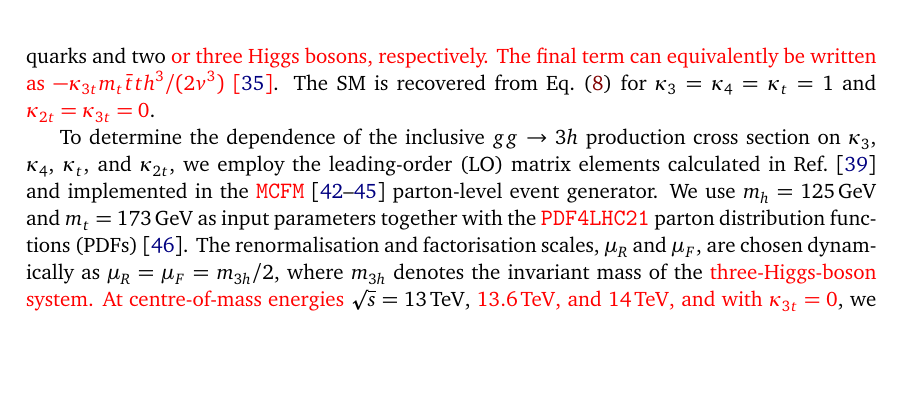
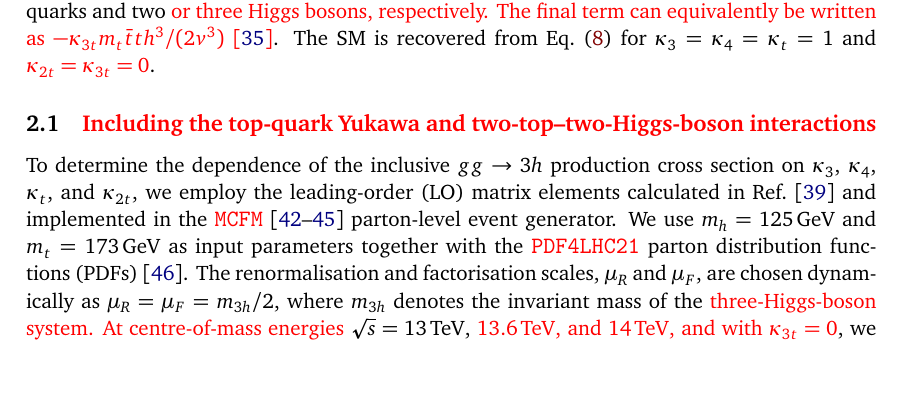
Before and after one commit to apapaefs/TripleHiggsTopEffects, a LaTeX document (HHH_YR5/main_k3t_extended_redline.tex): part of page 4 of 17, cut so that both start at the same text, the shorter picture padded with empty space. Compiled offline with pdfLaTeX.

Commit message:
Add subsection for lower-point top interactions

```diff
--- a/HHH_YR5/main_k3t_extended_redline.tex
+++ b/HHH_YR5/main_k3t_extended_redline.tex
@@ -274,6 +274,10 @@ where $\kappa_3$ and $\kappa_4$ were introduced in~Eqs.~(\ref{eq:kappa3}) and (\
 \vspace{-4mm}
 \caption{\label{fig:planes} Constraints in the $\kappa_3\hspace{0.25mm}$--$\hspace{0.25mm}\kappa_4$ plane at LHC~Run~2~(left) and the HL-LHC~(right). The red contours indicate the \DIFdelbeginFL \DIFdelFL{preferred }\DIFdelendFL \DIFaddbeginFL \DIFaddFL{allowed }\DIFaddendFL $95\%$\DIFaddbeginFL \DIFaddFL{~}\DIFaddendFL CL regions obtained from \DIFdelbeginFL \DIFdelFL{triple-Higgs }\DIFdelendFL \DIFaddbeginFL \DIFaddFL{triple-Higgs-boson }\DIFaddendFL production in gluon fusion for three representative values of $\kappa_t$, as specified by the contour labels. We assume \DIFdelbeginFL \DIFdelFL{$\kappa_{2t}=0$}\DIFdelendFL \DIFaddbeginFL \DIFaddFL{$\kappa_{2t}=\kappa_{3t}=0$}\DIFaddendFL . The SM prediction is denoted by black points. The yellow regions, enclosed by black dotted contours, represent the \DIFdelbeginFL \DIFdelFL{perturbative unitarity }\DIFdelendFL \DIFaddbeginFL \DIFaddFL{perturbative-unitarity }\DIFaddendFL bounds derived from tree-level $hh\to hh$ scattering.}
 \end{figure}
+
+\DIFaddbegin \subsection{\texorpdfstring{\color{red}\boldmath{Including the top-quark Yukawa and two-top--two-Higgs-boson interactions}}{Including the top-quark Yukawa and two-top--two-Higgs-boson interactions}}
+\label{sec:kappa2t}
+\DIFaddend
 
 To determine the dependence of the inclusive $gg \to 3h$ production cross section on $\kappa_3$, $\kappa_4$, $\kappa_t$, and $\kappa_{2t}$, we employ the leading-order~(LO) matrix elements calculated in~Ref.~\cite{Campbell:2025llb} and implemented in the \DIFdelbegin %DIFDELCMD < {\tt %%%
 \DIFdel{MCFM}%DIFDELCMD < }%%%
```
Also changed, not shown: HHH_YR5/main_k3t_extended.tex (+3 -0 lines), HHH_YR5/main_k3t_extended.pdf, HHH_YR5/main_k3t_extended_redline.pdf.
